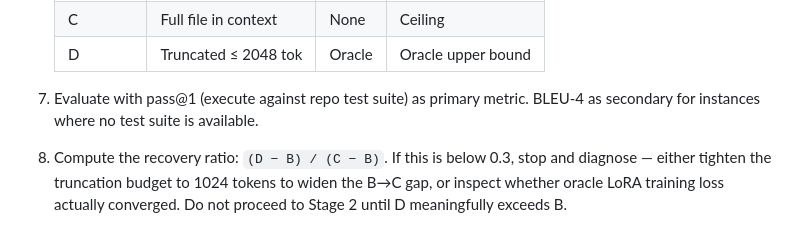
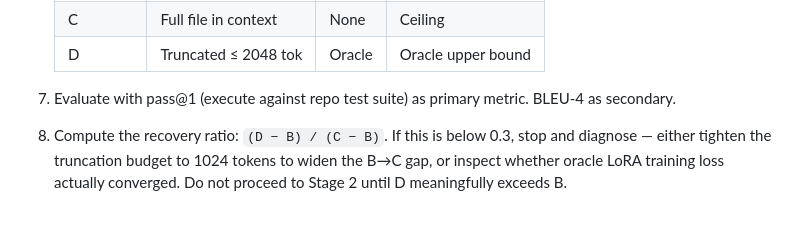
Before and after one commit to sebseager/memcoder, a Markdown page: src/README.md, the part around the change. GitHub-like rendering.

```diff
--- a/src/README.md
+++ b/src/README.md
@@ -55,7 +55,7 @@
    | C | Full file in context | None | Ceiling |
    | D | Truncated ≤ 2048 tok | Oracle | Oracle upper bound |
 
-7. Evaluate with pass@1 (execute against repo test suite) as primary metric. BLEU-4 as secondary for instances where no test suite is available.
+7. Evaluate with pass@1 (execute against repo test suite) as primary metric. BLEU-4 as secondary.
 
 8. Compute the recovery ratio: `(D − B) / (C − B)`. If this is below 0.3, stop and diagnose — either tighten the truncation budget to 1024 tokens to widen the B→C gap, or inspect whether oracle LoRA training loss actually converged. Do not proceed to Stage 2 until D meaningfully exceeds B.
 
```
